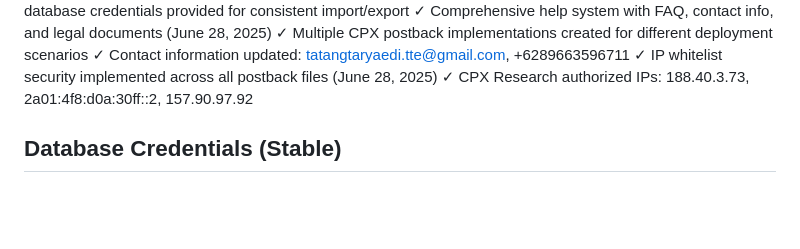
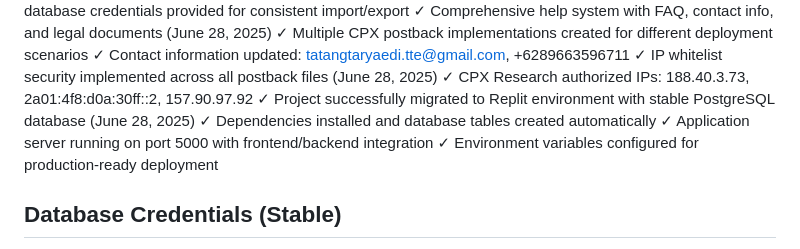
Before and after one commit to Tatang94/surveyku, a Markdown page: replit.md, the part around the change. Rendered like a GitHub page; blank space fills up the shorter version.

Commit message:
Update documentation to reflect Replit migration and database configuration
Updates the replit.md file to reflect project's Replit migration and database URL.

Replit-Commit-Author: Agent
Replit-Commit-Session-Id: 61982328-6045-489f-857b-8d5556cc4171
Replit-Commit-Screenshot-Url: https://storage.googleapis.com/screenshot-production-us-central1/d7fc898d-f641-47af-b475-e527c19242a7/14e0f4ae-a7f2-443f-babc-d7f9b63397cd.jpg

```diff
--- a/replit.md
+++ b/replit.md
@@ -113,6 +113,10 @@ This is a full-stack survey platform application built with React + TypeScript f
 ✓ Contact information updated: tatangtaryaedi.tte@gmail.com, +6289663596711
 ✓ IP whitelist security implemented across all postback files (June 28, 2025)
 ✓ CPX Research authorized IPs: 188.40.3.73, 2a01:4f8:d0a:30ff::2, 157.90.97.92
+✓ Project successfully migrated to Replit environment with stable PostgreSQL database (June 28, 2025)
+✓ Dependencies installed and database tables created automatically
+✓ Application server running on port 5000 with frontend/backend integration
+✓ Environment variables configured for production-ready deployment
 
 ## Database Credentials (Stable)
 PostgreSQL URL: postgresql://neondb_owner:npg_JTCAZ6fP1cXp@ep-square-wind-afhnt68h.c-2.us-west-2.aws.neon.tech/neondb?sslmode=require
```
